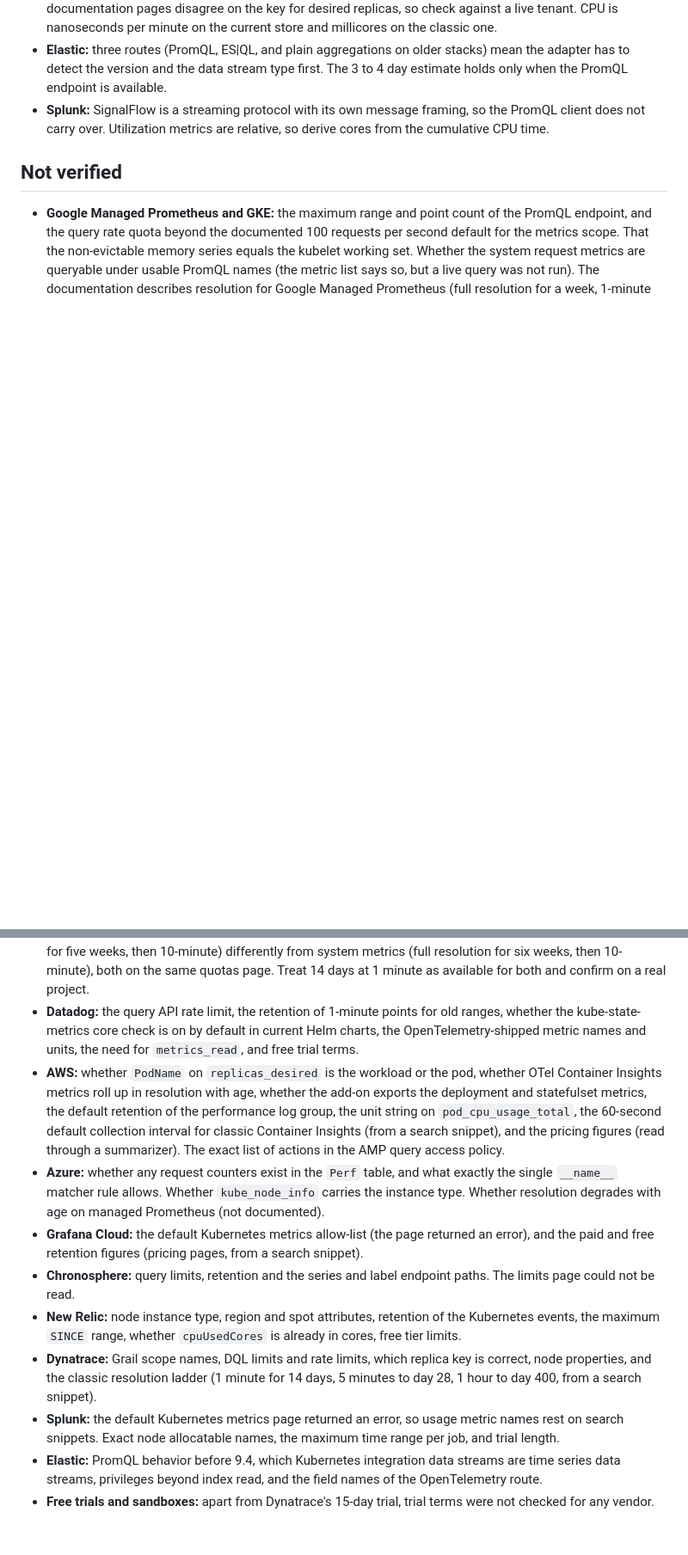
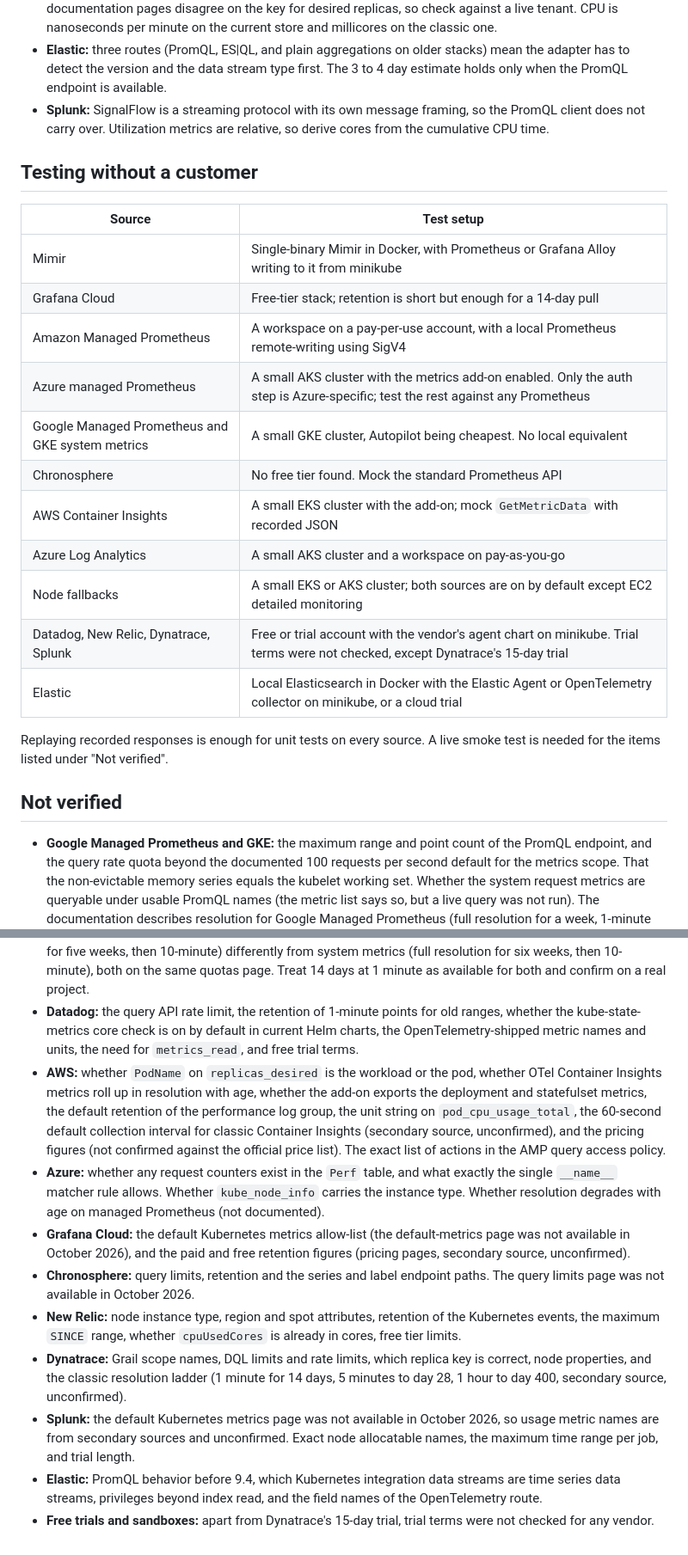
Before and after one commit to thoras-ai/savings-preview, a Markdown page: docs/adapter-loe.md, 2 parts joined by grey strips. Shown at 86% size. Rendered like a GitHub page; blank space fills up the shorter version.

Commit message:
Tighten adapter estimates: size bands, node inventory coverage, testing setups

```diff
--- a/docs/adapter-loe.md
+++ b/docs/adapter-loe.md
@@ -176,16 +176,34 @@ None of these provides requests or per-workload data, so a file built only from
 - **Elastic:** three routes (PromQL, ES|QL, and plain aggregations on older stacks) mean the adapter has to detect the version and the data stream type first. The 3 to 4 day estimate holds only when the PromQL endpoint is available.
 - **Splunk:** SignalFlow is a streaming protocol with its own message framing, so the PromQL client does not carry over. Utilization metrics are relative, so derive cores from the cumulative CPU time.
 
+## Testing without a customer
+
+| Source | Test setup |
+| --- | --- |
+| Mimir | Single-binary Mimir in Docker, with Prometheus or Grafana Alloy writing to it from minikube |
+| Grafana Cloud | Free-tier stack; retention is short but enough for a 14-day pull |
+| Amazon Managed Prometheus | A workspace on a pay-per-use account, with a local Prometheus remote-writing using SigV4 |
+| Azure managed Prometheus | A small AKS cluster with the metrics add-on enabled. Only the auth step is Azure-specific; test the rest against any Prometheus |
+| Google Managed Prometheus and GKE system metrics | A small GKE cluster, Autopilot being cheapest. No local equivalent |
+| Chronosphere | No free tier found. Mock the standard Prometheus API |
+| AWS Container Insights | A small EKS cluster with the add-on; mock `GetMetricData` with recorded JSON |
+| Azure Log Analytics | A small AKS cluster and a workspace on pay-as-you-go |
+| Node fallbacks | A small EKS or AKS cluster; both sources are on by default except EC2 detailed monitoring |
+| Datadog, New Relic, Dynatrace, Splunk | Free or trial account with the vendor's agent chart on minikube. Trial terms were not checked, except Dynatrace's 15-day trial |
+| Elastic | Local Elasticsearch in Docker with the Elastic Agent or OpenTelemetry collector on minikube, or a cloud trial |
+
+Replaying recorded responses is enough for unit tests on every source. A live smoke test is needed for the items listed under "Not verified".
+
 ## Not verified
 
 - **Google Managed Prometheus and GKE:** the maximum range and point count of the PromQL endpoint, and the query rate quota beyond the documented 100 requests per second default for the metrics scope. That the non-evictable memory series equals the kubelet working set. Whether the system request metrics are queryable under usable PromQL names (the metric list says so, but a live query was not run). The documentation describes resolution for Google Managed Prometheus (full resolution for a week, 1-minute for five weeks, then 10-minute) differently from system metrics (full resolution for six weeks, then 10-minute), both on the same quotas page. Treat 14 days at 1 minute as available for both and confirm on a real project.
 - **Datadog:** the query API rate limit, the retention of 1-minute points for old ranges, whether the kube-state-metrics core check is on by default in current Helm charts, the OpenTelemetry-shipped metric names and units, the need for `metrics_read`, and free trial terms.
-- **AWS:** whether `PodName` on `replicas_desired` is the workload or the pod, whether OTel Container Insights metrics roll up in resolution with age, whether the add-on exports the deployment and statefulset metrics, the default retention of the performance log group, the unit string on `pod_cpu_usage_total`, the 60-second default collection interval for classic Container Insights (from a search snippet), and the pricing figures (read through a summarizer). The exact list of actions in the AMP query access policy.
+- **AWS:** whether `PodName` on `replicas_desired` is the workload or the pod, whether OTel Container Insights metrics roll up in resolution with age, whether the add-on exports the deployment and statefulset metrics, the default retention of the performance log group, the unit string on `pod_cpu_usage_total`, the 60-second default collection interval for classic Container Insights (secondary source, unconfirmed), and the pricing figures (not confirmed against the official price list). The exact list of actions in the AMP query access policy.
 - **Azure:** whether any request counters exist in the `Perf` table, and what exactly the single `__name__` matcher rule allows. Whether `kube_node_info` carries the instance type. Whether resolution degrades with age on managed Prometheus (not documented).
-- **Grafana Cloud:** the default Kubernetes metrics allow-list (the page returned an error), and the paid and free retention figures (pricing pages, from a search snippet).
-- **Chronosphere:** query limits, retention and the series and label endpoint paths. The limits page could not be read.
+- **Grafana Cloud:** the default Kubernetes metrics allow-list (the default-metrics page was not available in October 2026), and the paid and free retention figures (pricing pages, secondary source, unconfirmed).
+- **Chronosphere:** query limits, retention and the series and label endpoint paths. The query limits page was not available in October 2026.
 - **New Relic:** node instance type, region and spot attributes, retention of the Kubernetes events, the maximum `SINCE` range, whether `cpuUsedCores` is already in cores, free tier limits.
-- **Dynatrace:** Grail scope names, DQL limits and rate limits, which replica key is correct, node properties, and the classic resolution ladder (1 minute for 14 days, 5 minutes to day 28, 1 hour to day 400, from a search snippet).
-- **Splunk:** the default Kubernetes metrics page returned an error, so usage metric names rest on search snippets. Exact node allocatable names, the maximum time range per job, and trial length.
+- **Dynatrace:** Grail scope names, DQL limits and rate limits, which replica key is correct, node properties, and the classic resolution ladder (1 minute for 14 days, 5 minutes to day 28, 1 hour to day 400, secondary source, unconfirmed).
+- **Splunk:** the default Kubernetes metrics page was not available in October 2026, so usage metric names are from secondary sources and unconfirmed. Exact node allocatable names, the maximum time range per job, and trial length.
 - **Elastic:** PromQL behavior before 9.4, which Kubernetes integration data streams are time series data streams, privileges beyond index read, and the field names of the OpenTelemetry route.
 - **Free trials and sandboxes:** apart from Dynatrace's 15-day trial, trial terms were not checked for any vendor.
```
Also changed, not shown: other parts of docs/adapter-loe.md (+14 -14 lines).
